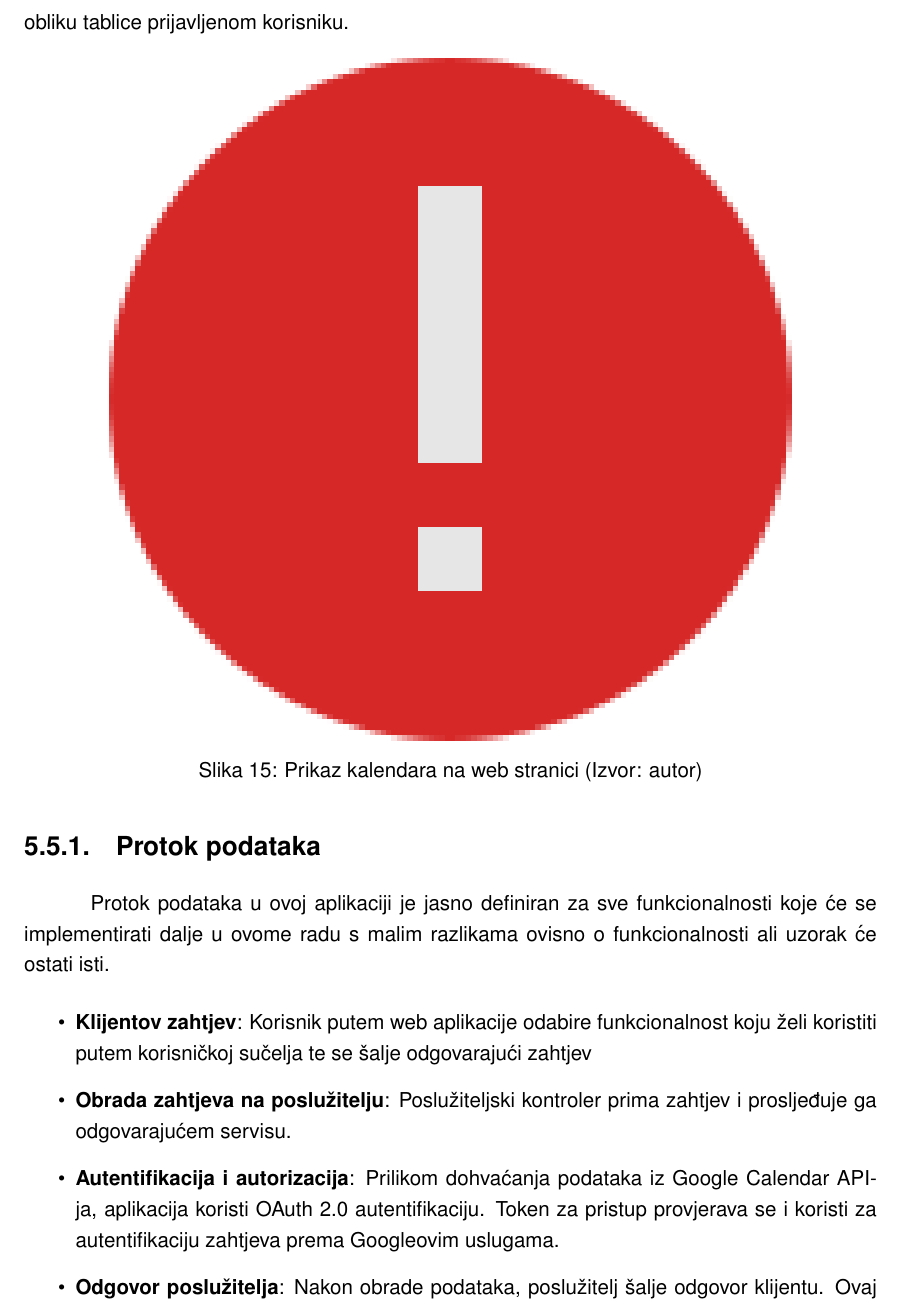
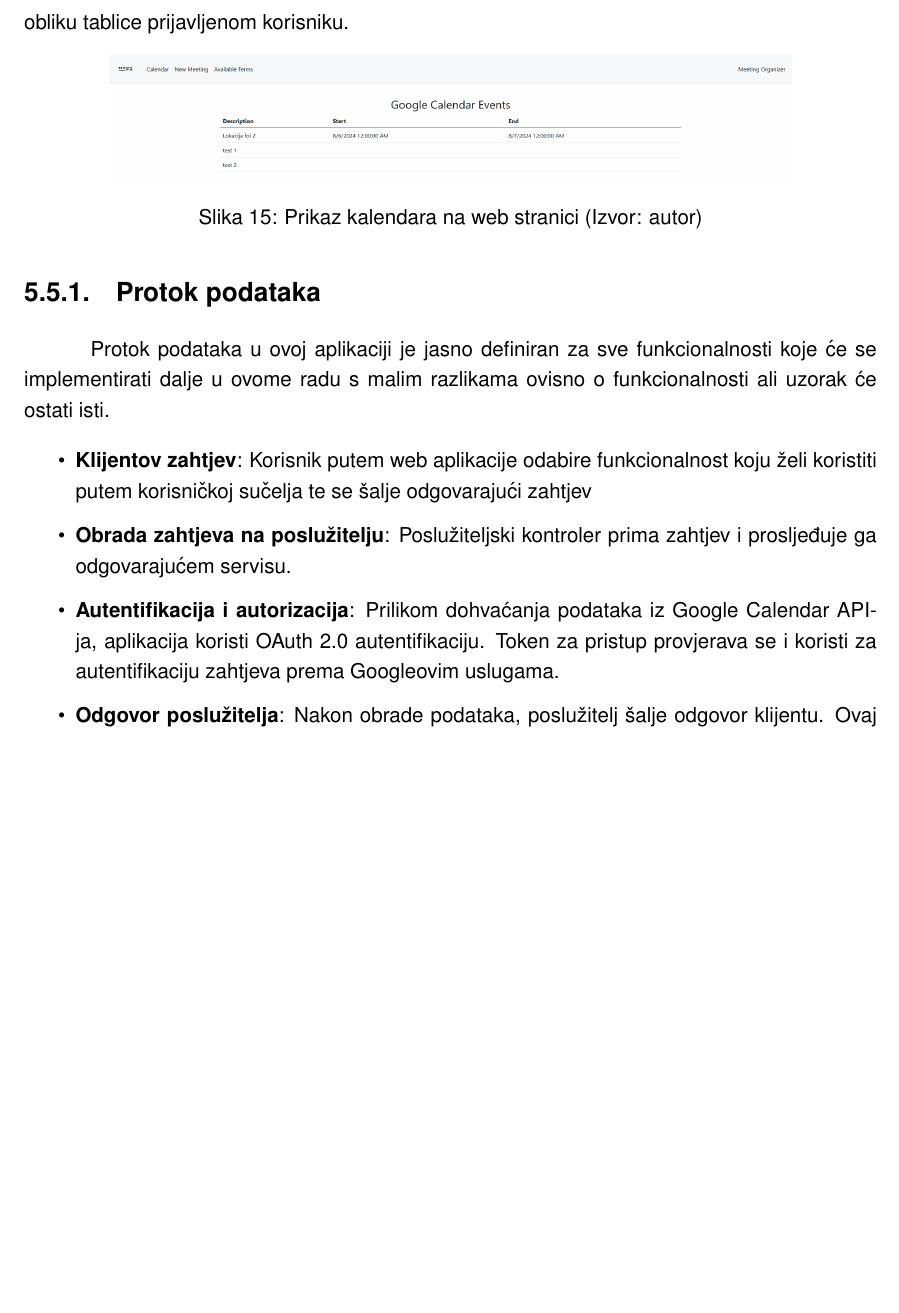
Before and after one commit to LeoCavar/Meeting-planner-LaTeX, a LaTeX document (main.tex): part of page 21 of 28 before the commit and part of page 21 of 27 after it, cut so that both start at the same text, the shorter picture padded with empty space. Compiled offline with pdfLaTeX.

Commit message:
Added missing images

```diff
--- a/main.tex
+++ b/main.tex
@@ -249,7 +249,7 @@ Drugi dio procesa je dohvaćanje \textit{Events.List} resursa i mapiranje u obli
 Nakon implementacije metode naša funkcionalnost je potpuna, te se kalendar vraća u obliku tablice prijavljenom korisniku.
 \begin{figure}[H]
     \centering
-    \includegraphics[width=0.8\textwidth]{slike/error.png}
+    \includegraphics[width=0.8\textwidth]{slike/calendarEvents.png}
     \caption{Prikaz kalendara na web stranici (Izvor: autor)}
     \label{fig:CalendarViewImg}
 \end{figure}
```
Also changed, not shown: output_files/main.bbl, output_files/main.pdf, slike/calendarEvents.png (added), slike/timesAvaileble.png (added), main.tex (2 more changed lines), 9 other files.
